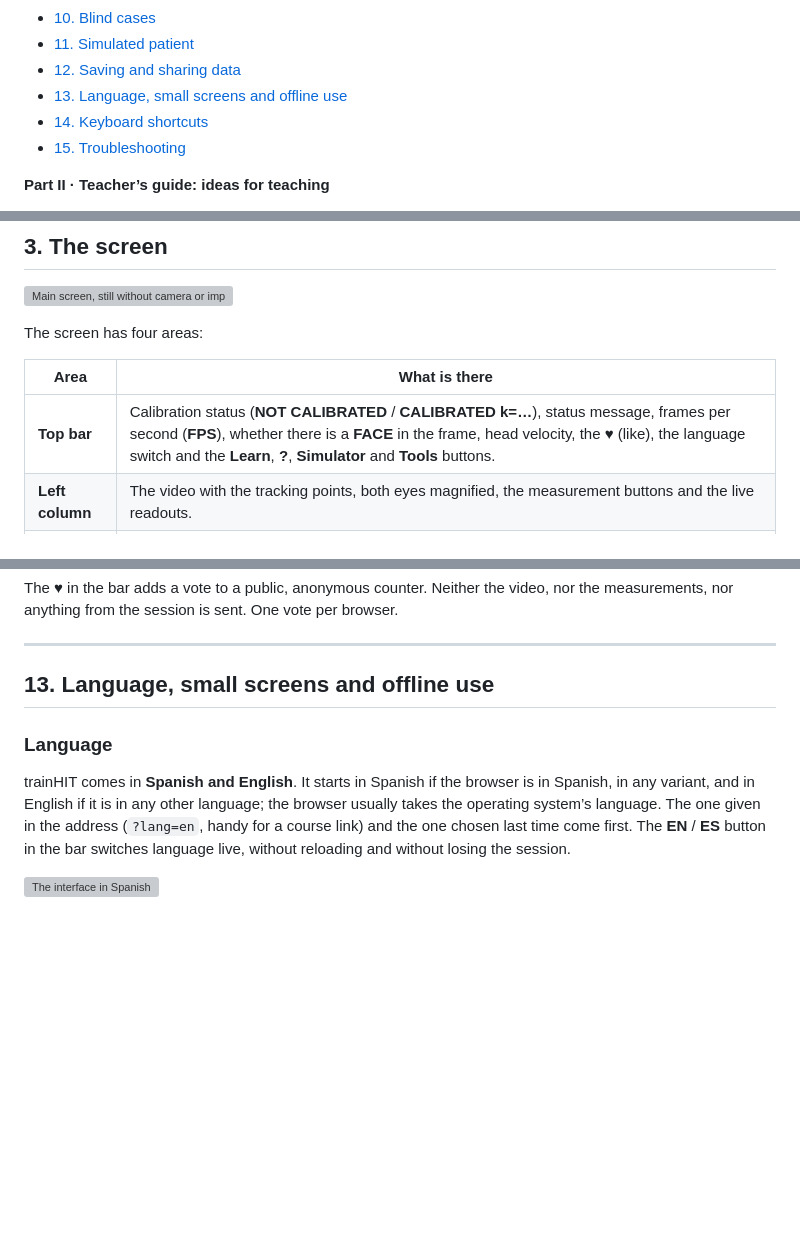
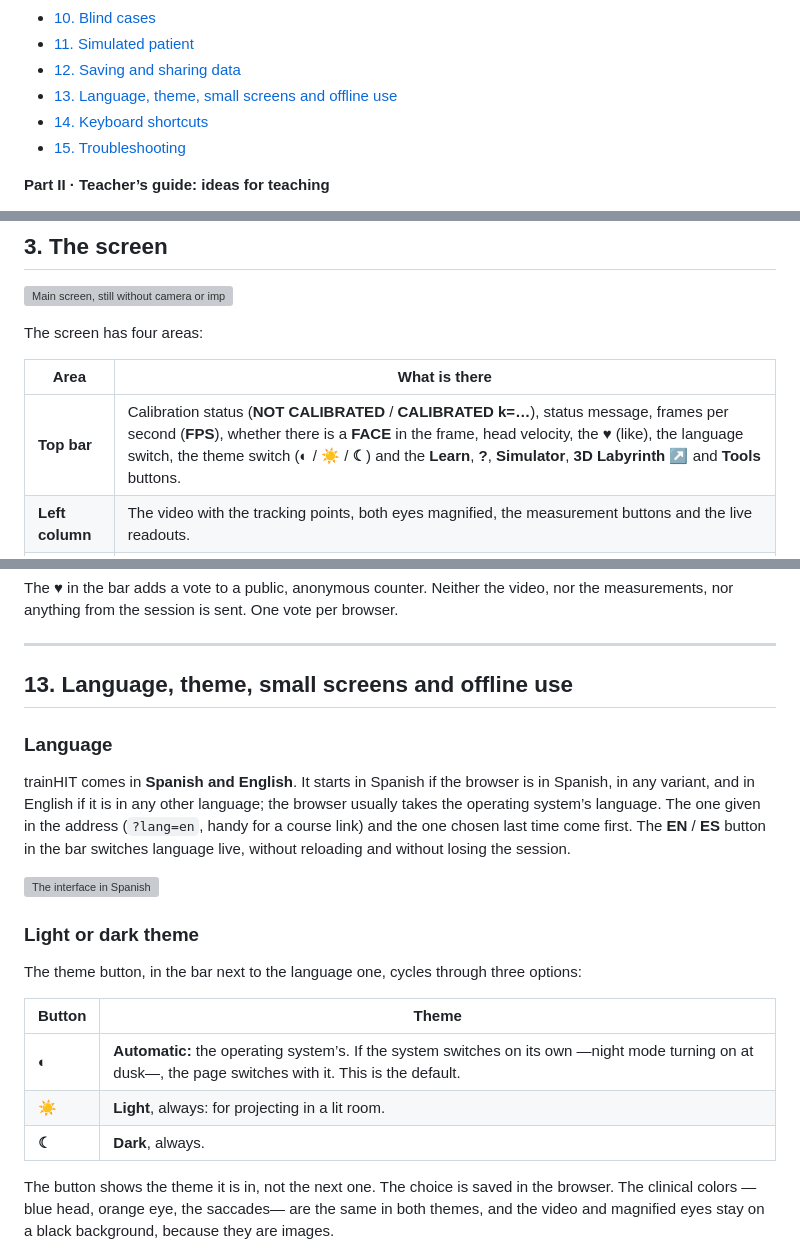
Before and after one commit to Debaq/trainhit, a Markdown page: docs/manual/manual.en.md, 3 parts joined by grey strips. Rendered like a GitHub page; blank space fills up the shorter version; grey boxes are pictures that could not be loaded.

```diff
--- a/docs/manual/manual.en.md
+++ b/docs/manual/manual.en.md
@@ -28,7 +28,7 @@ TecMedHub Lab · Universidad Austral de Chile, Puerto Montt campus
 - [10. Blind cases](#10-blind-cases)
 - [11. Simulated patient](#11-simulated-patient)
 - [12. Saving and sharing data](#12-saving-and-sharing-data)
-- [13. Language, small screens and offline use](#13-language-small-screens-and-offline-use)
+- [13. Language, theme, small screens and offline use](#13-language-theme-small-screens-and-offline-use)
 - [14. Keyboard shortcuts](#14-keyboard-shortcuts)
 - [15. Troubleshooting](#15-troubleshooting)
 
@@ -144,7 +144,7 @@ The screen has four areas:
 
 | Area | What is there |
 |---|---|
-| **Top bar** | Calibration status (**NOT CALIBRATED** / **CALIBRATED k=…**), status message, frames per second (**FPS**), whether there is a **FACE** in the frame, head velocity, the **♥** (like), the language switch and the **Learn**, **?**, **Simulator** and **Tools** buttons. |
+| **Top bar** | Calibration status (**NOT CALIBRATED** / **CALIBRATED k=…**), status message, frames per second (**FPS**), whether there is a **FACE** in the frame, head velocity, the **♥** (like), the language switch, the theme switch (**◐** / **☀** / **☾**) and the **Learn**, **?**, **Simulator**, **3D Labyrinth ↗** and **Tools** buttons. |
 | **Left column** | The video with the tracking points, both eyes magnified, the measurement buttons and the live readouts. |
 | **Center** | One panel per side: **Rightward impulses** and **Leftward impulses**. Each one has all the impulses overlaid, the mean gain ± SD and the list of impulses. |
 | **Bottom** | **Live velocity**: the head in blue and the eye (inverted) in orange, over the last 8 seconds. On the right, the **asymmetry**. |
@@ -764,7 +765,7 @@ per browser.
 
 ---
 
-## 13. Language, small screens and offline use
+## 13. Language, theme, small screens and offline use
 
 ### Language
 
@@ -776,3 +777,20 @@ first. The **EN** / **ES** button in the bar switches language live, without
 reloading and without losing the session.
 
 ![The interface in Spanish](img/en/25-espanol.png)
+
+### Light or dark theme
+
+The theme button, in the bar next to the language one, cycles through three
+options:
+
+| Button | Theme |
+|---|---|
+| **◐** | **Automatic:** the operating system’s. If the system switches on its own —night mode turning on at dusk—, the page switches with it. This is the default. |
+| **☀** | **Light**, always: for projecting in a lit room. |
+| **☾** | **Dark**, always. |
+
+The button shows the theme it is in, not the next one. The choice is saved in
+the browser. The clinical colors —blue head, orange eye, the saccades— are the
+same in both themes, and the video and magnified eyes stay on a black
+background, because they are images.
+
```
Also changed, not shown: other parts of docs/manual/manual.en.md (+3 -1 lines), README.md (+15 -0 lines), docs/manual/manual.md (+23 -4 lines), docs/manual/img/48-tema-claro.png (added), 1 other file.
